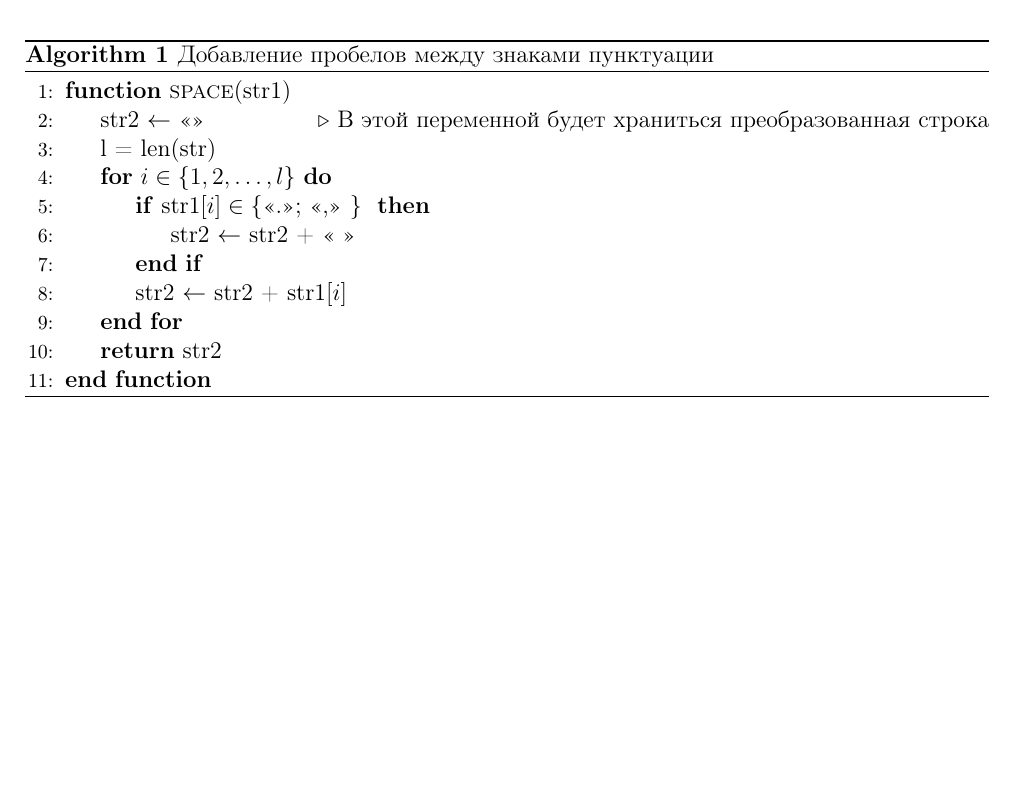
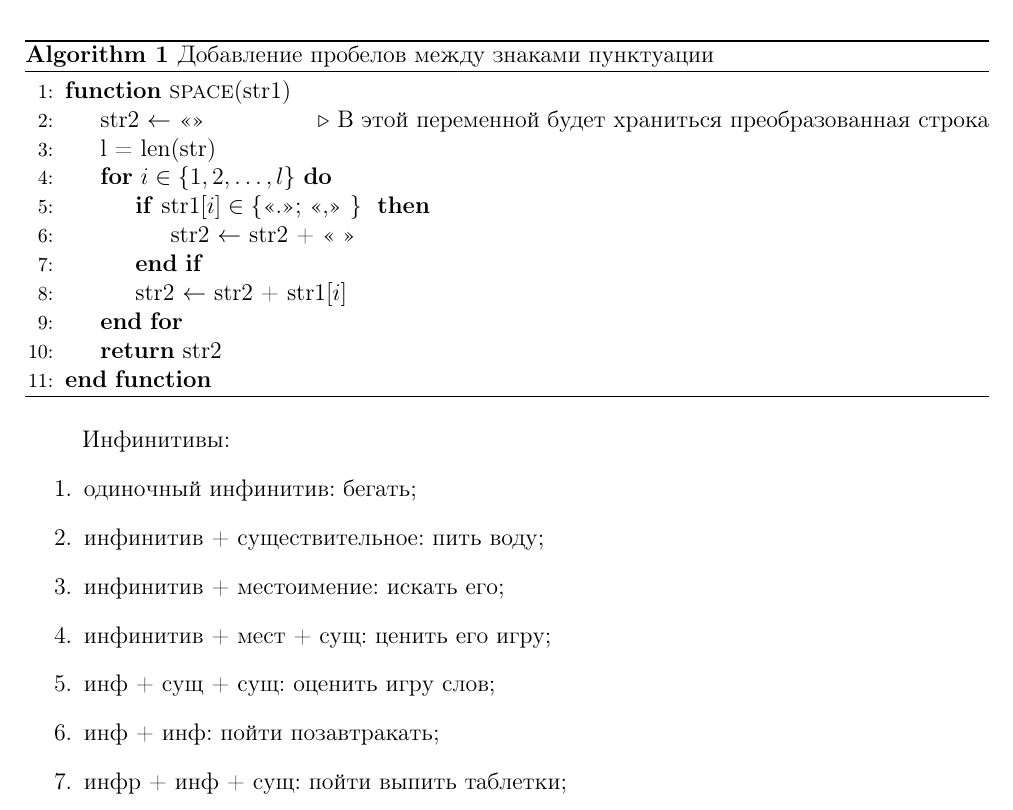
Before and after one commit to galitskii/NLP, a LaTeX document (TXT/Итог.tex): part of the page, cut so that both start at the same text, the shorter picture padded with empty space. Compiled offline with pdfLaTeX.

Commit message:
more and more

```diff
--- a/TXT/Итог.tex
+++ b/TXT/Итог.tex
@@ -98,5 +98,15 @@
 \EndFunction
 \end{algorithmic}
 \end{algorithm}
+Инфинитивы:
+\begin{enumerate}
+	\item одиночный инфинитив: бегать;
+	\item инфинитив + существительное: пить воду;
+	\item инфинитив + местоимение: искать его;
+	\item инфинитив + мест + сущ: ценить его игру;
+	\item инф + сущ + сущ: оценить игру слов;
+	\item инф + инф: пойти позавтракать;
+	\item инфр + инф + сущ: пойти выпить таблетки;
+\end{enumerate}
 
 \end{document}
```
Also changed, not shown: TXT/Итог.pdf, 4 other files.
